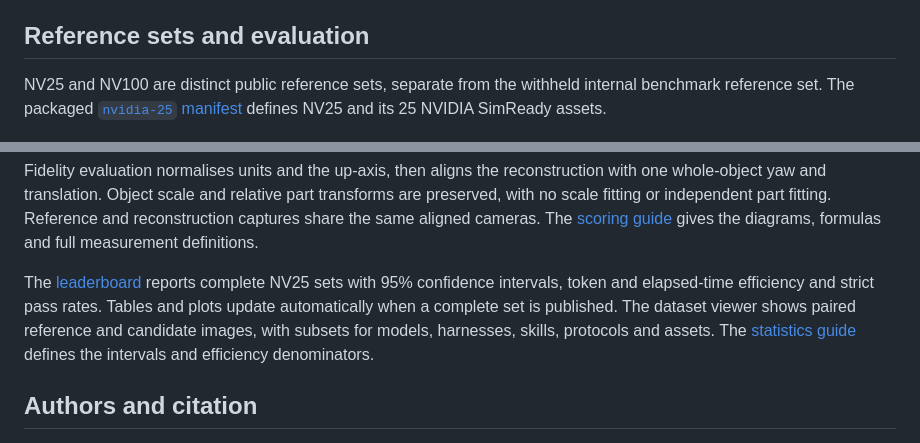
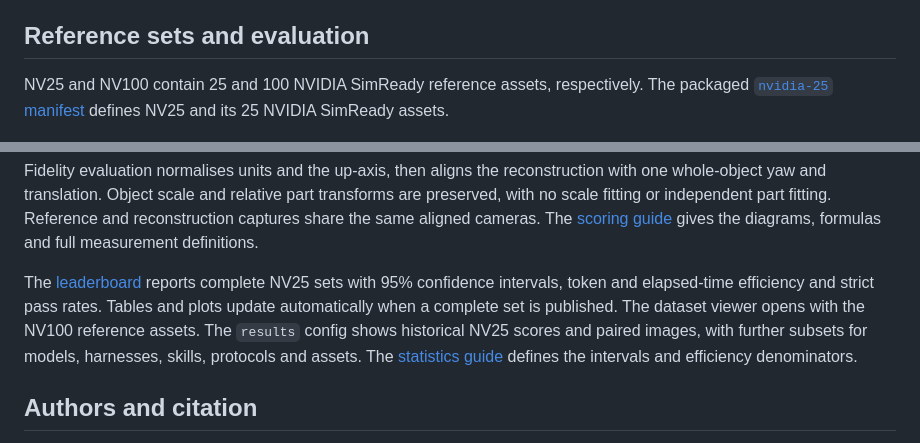
Before and after one commit to hcltech-robotics/simreadybench, a Markdown page: README.md, 2 parts joined by grey strips. GitHub-like rendering.

```diff
--- a/README.md
+++ b/README.md
@@ -115,7 +140,7 @@ Your trainer collects these episodes and updates the served policy between rollo
 
 ## Reference sets and evaluation
 
-NV25 and NV100 are distinct public reference sets, separate from the withheld internal benchmark reference set. The packaged [`nvidia-25` manifest](src/simready_bench/resources/benchmarks/nvidia-25.json) defines NV25 and its 25 NVIDIA SimReady assets.
+NV25 and NV100 contain 25 and 100 NVIDIA SimReady reference assets, respectively. The packaged [`nvidia-25` manifest](src/simready_bench/resources/benchmarks/nvidia-25.json) defines NV25 and its 25 NVIDIA SimReady assets.
 
 ![An eyeglasses reference shown partly as wireframe and partly textured, with callouts for the evaluation factors.](site/assets/evaluation-factors.png)
 
@@ -129,7 +154,7 @@ Formal fidelity is `95 x passed/46`, with five additional points when all 46 man
 
 Fidelity evaluation normalises units and the up-axis, then aligns the reconstruction with one whole-object yaw and translation. Object scale and relative part transforms are preserved, with no scale fitting or independent part fitting. Reference and reconstruction captures share the same aligned cameras. The [scoring guide](docs/evaluation.md) gives the diagrams, formulas and full measurement definitions.
 
-The [leaderboard](https://huggingface.co/datasets/hcltech-robotics/simreadybench) reports complete NV25 sets with 95% confidence intervals, token and elapsed-time efficiency and strict pass rates. Tables and plots update automatically when a complete set is published. The dataset viewer shows paired reference and candidate images, with subsets for models, harnesses, skills, protocols and assets. The [statistics guide](docs/leaderboard.md) defines the intervals and efficiency denominators.
+The [leaderboard](https://huggingface.co/datasets/hcltech-robotics/simreadybench) reports complete NV25 sets with 95% confidence intervals, token and elapsed-time efficiency and strict pass rates. Tables and plots update automatically when a complete set is published. The dataset viewer opens with the NV100 reference assets. The `results` config shows historical NV25 scores and paired images, with further subsets for models, harnesses, skills, protocols and assets. The [statistics guide](docs/leaderboard.md) defines the intervals and efficiency denominators.
 
 ## Authors and citation
 
```
Also changed, not shown: other parts of README.md (+32 -7 lines).
